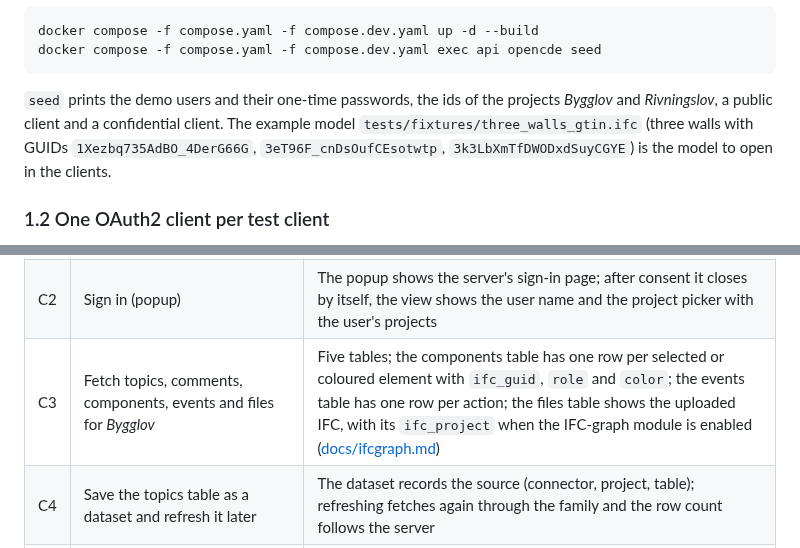
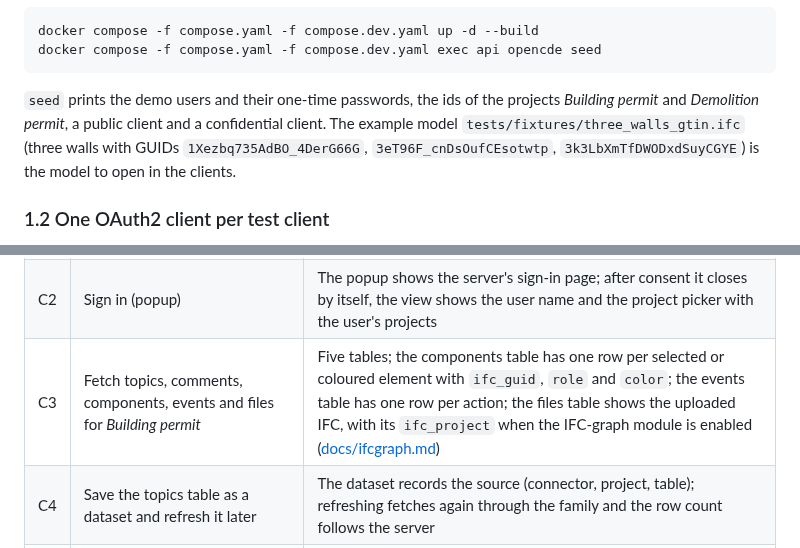
Before and after one commit to marwiss/Kontroll, a Markdown page: docs/acceptance.md, 2 parts joined by grey strips. Drawn GitHub-style.

Commit message:
Name the seed's projects in the checklist
The seed creates "Building permit" and "Demolition permit"; the acceptance
checklist still used the Swedish names of the prototype.

Generated with the assistance of an AI coding tool.

Co-Authored-By: Claude Opus 5.5 <noreply@anthropic.com>

````diff
--- a/docs/acceptance.md
+++ b/docs/acceptance.md
@@ -31,7 +31,7 @@ docker compose -f compose.yaml -f compose.dev.yaml exec api opencde seed
 ```
 
 `seed` prints the demo users and their one-time passwords, the ids of the
-projects *Bygglov* and *Rivningslov*, a public client and a confidential
+projects *Building permit* and *Demolition permit*, a public client and a confidential
 client. The example model `tests/fixtures/three_walls_gtin.ifc` (three walls
 with GUIDs `1Xezbq735AdBO_4DerG66G`, `3eT96F_cnDsOufCEsotwtp`,
 `3k3LbXmTfDWODxdSuyCGYE`) is the model to open in the clients.
@@ -159,7 +159,7 @@ the address the server redirected to.
 |---|---|---|
 | C1 | *Inhämta* → add a database source → family "OpenCDE (BCF, Documents)" with the server URL and the client id | Dataspatium asks for consent to contact the host once; discovery lists foundation 1.0, bcf 3.0 and documents 1.0; the connector is created without a secret |
 | C2 | Sign in (popup) | The popup shows the server's sign-in page; after consent it closes by itself, the view shows the user name and the project picker with the user's projects |
-| C3 | Fetch topics, comments, components, events and files for *Bygglov* | Five tables; the components table has one row per selected or coloured element with `ifc_guid`, `role` and `color`; the events table has one row per action; the files table shows the uploaded IFC, with its `ifc_project` when the IFC-graph module is enabled ([docs/ifcgraph.md](ifcgraph.md)) |
+| C3 | Fetch topics, comments, components, events and files for *Building permit* | Five tables; the components table has one row per selected or coloured element with `ifc_guid`, `role` and `color`; the events table has one row per action; the files table shows the uploaded IFC, with its `ifc_project` when the IFC-graph module is enabled ([docs/ifcgraph.md](ifcgraph.md)) |
 | C4 | Save the topics table as a dataset and refresh it later | The dataset records the source (connector, project, table); refreshing fetches again through the family and the row count follows the server |
 | C5 | "Hämta dokument" | A popup with the server's selection page; the chosen IFC is downloaded and imported as a model dataset; the element GUIDs match the `ifc_guid` column of the components table, so the two datasets can be joined in Dataspatium |
 | C6 | Cancel the selection page | Dataspatium reports the cancellation, no error |
````
